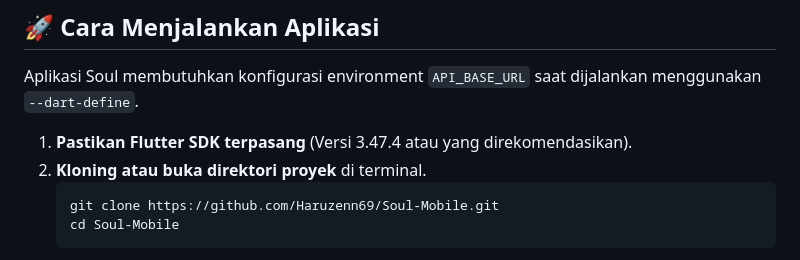
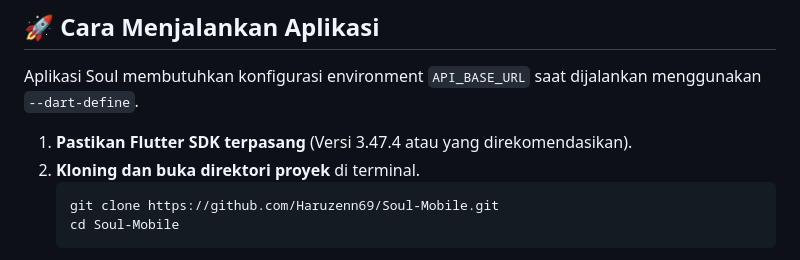
Before and after one commit to Haruzenn69/Soul-Mobile, a Markdown page: README.md, the part around the change. Drawn GitHub-style.

````diff
--- a/README.md
+++ b/README.md
@@ -64,7 +64,7 @@ lib/
 Aplikasi Soul membutuhkan konfigurasi environment `API_BASE_URL` saat dijalankan menggunakan `--dart-define`.
 
 1. **Pastikan Flutter SDK terpasang** (Versi 3.47.4 atau yang direkomendasikan).
-2. **Kloning atau buka direktori proyek** di terminal.
+2. **Kloning dan buka direktori proyek** di terminal.
    ```bash
    git clone https://github.com/Haruzenn69/Soul-Mobile.git
    cd Soul-Mobile
````
